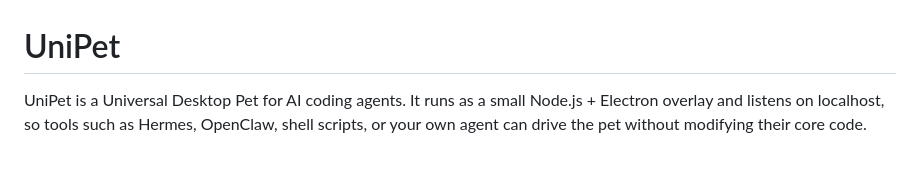
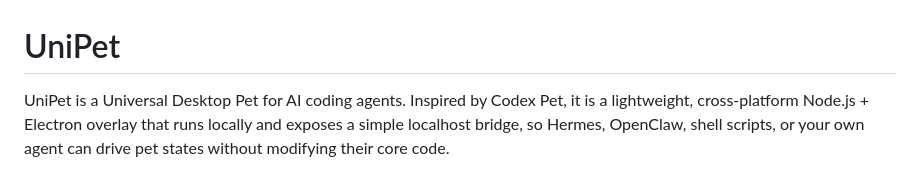
Before and after one commit to ydyangdan/UniPet, a Markdown page: README.md, the part around the change. GitHub-like rendering.

Commit message:
docs: refine project description

```diff
--- a/README.md
+++ b/README.md
@@ -1,9 +1,10 @@
 # UniPet
 
-UniPet is a Universal Desktop Pet for AI coding agents. It runs as a small
-Node.js + Electron overlay and listens on localhost, so tools such as Hermes,
-OpenClaw, shell scripts, or your own agent can drive the pet without modifying
-their core code.
+UniPet is a Universal Desktop Pet for AI coding agents. Inspired by Codex Pet,
+it is a lightweight, cross-platform Node.js + Electron overlay that runs
+locally and exposes a simple localhost bridge, so Hermes, OpenClaw, shell
+scripts, or your own agent can drive pet states without modifying their core
+code.
 
 ![UniPet Hermes demo](docs/assets/unipet-hermes-demo.png)
 
```
